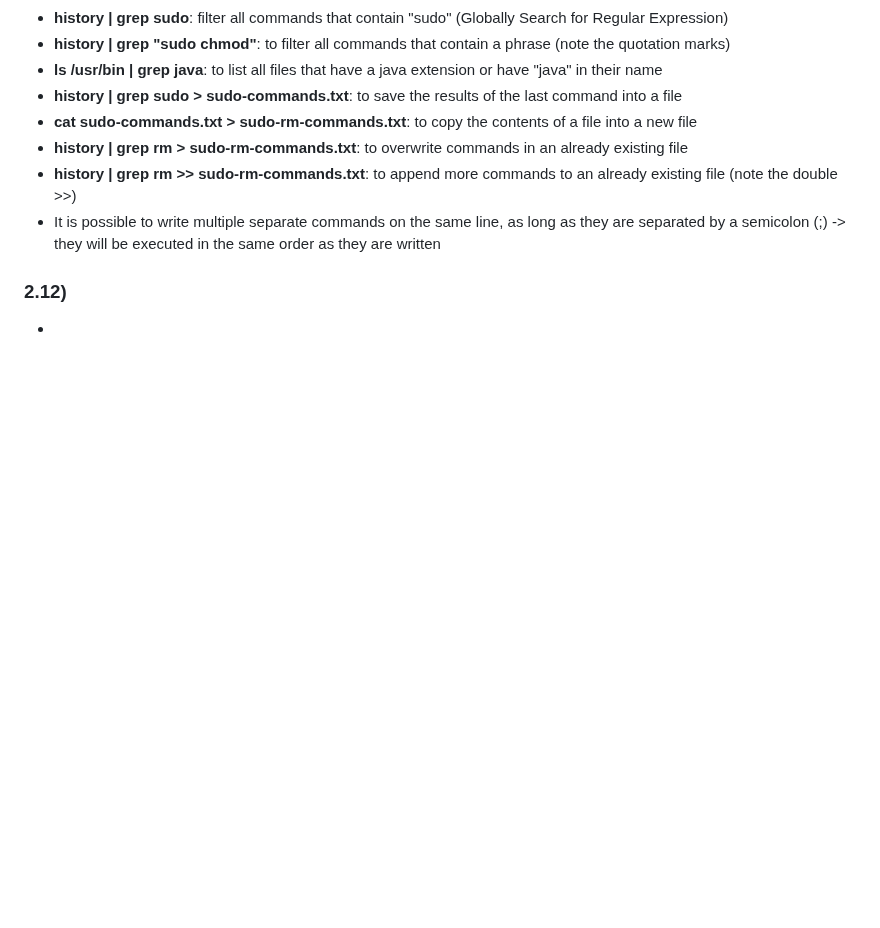
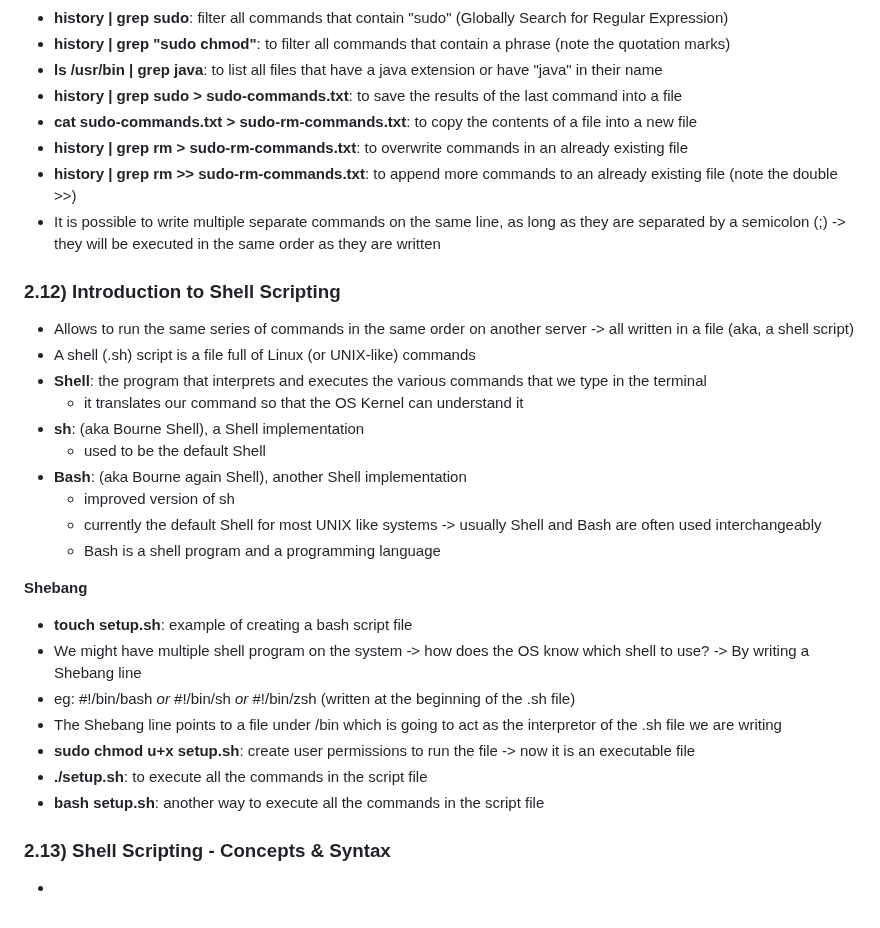
Before and after one commit to SolangeBV/TechworldWithNana_notes, a Markdown page: README.md, the part around the change. Rendered like a GitHub page; blank space fills up the shorter version.

Commit message:
2.12 - Introduction to Shell Scripting

```diff
--- a/README.md
+++ b/README.md
@@ -262,5 +262,26 @@ __Add Repository to official list of repos__
 - __history | grep rm >> sudo-rm-commands.txt__: to append more commands to an already existing file (note the double >>)
 - It is possible to write multiple separate commands on the same line, as long as they are separated by a semicolon (;) -> they will be executed in the same order as they are written
 
-### 2.12)
+### 2.12) Introduction to Shell Scripting
+- Allows to run the same series of commands in the same order on another server -> all written in a file (aka, a shell script)
+- A shell (.sh) script is a file full of Linux (or UNIX-like) commands
+- __Shell__: the program that interprets and executes the various commands that we type in the terminal
+  - it translates our command so that the OS Kernel can understand it
+- __sh__: (aka Bourne Shell), a Shell implementation
+  - used to be the default Shell
+- __Bash__: (aka Bourne again Shell), another Shell implementation
+  - improved version of sh
+  - currently the default Shell for most UNIX like systems -> usually Shell and Bash are often used interchangeably
+  - Bash is a shell program and a programming language
+
+__Shebang__
+- __touch setup.sh__: example of creating a bash script file
+- We might have multiple shell program on the system -> how does the OS know which shell to use? -> By writing a Shebang line
+- eg: #!/bin/bash _or_ #!/bin/sh _or_ #!/bin/zsh (written at the beginning of the .sh file)
+- The Shebang line points to a file under /bin which is going to act as the interpretor of the .sh file we are writing
+- __sudo chmod u+x setup.sh__: create user permissions to run the file -> now it is an executable file
+- __./setup.sh__: to execute all the commands in the script file
+- __bash setup.sh__: another way to execute all the commands in the script file
+
+### 2.13) Shell Scripting - Concepts & Syntax
 -
```
